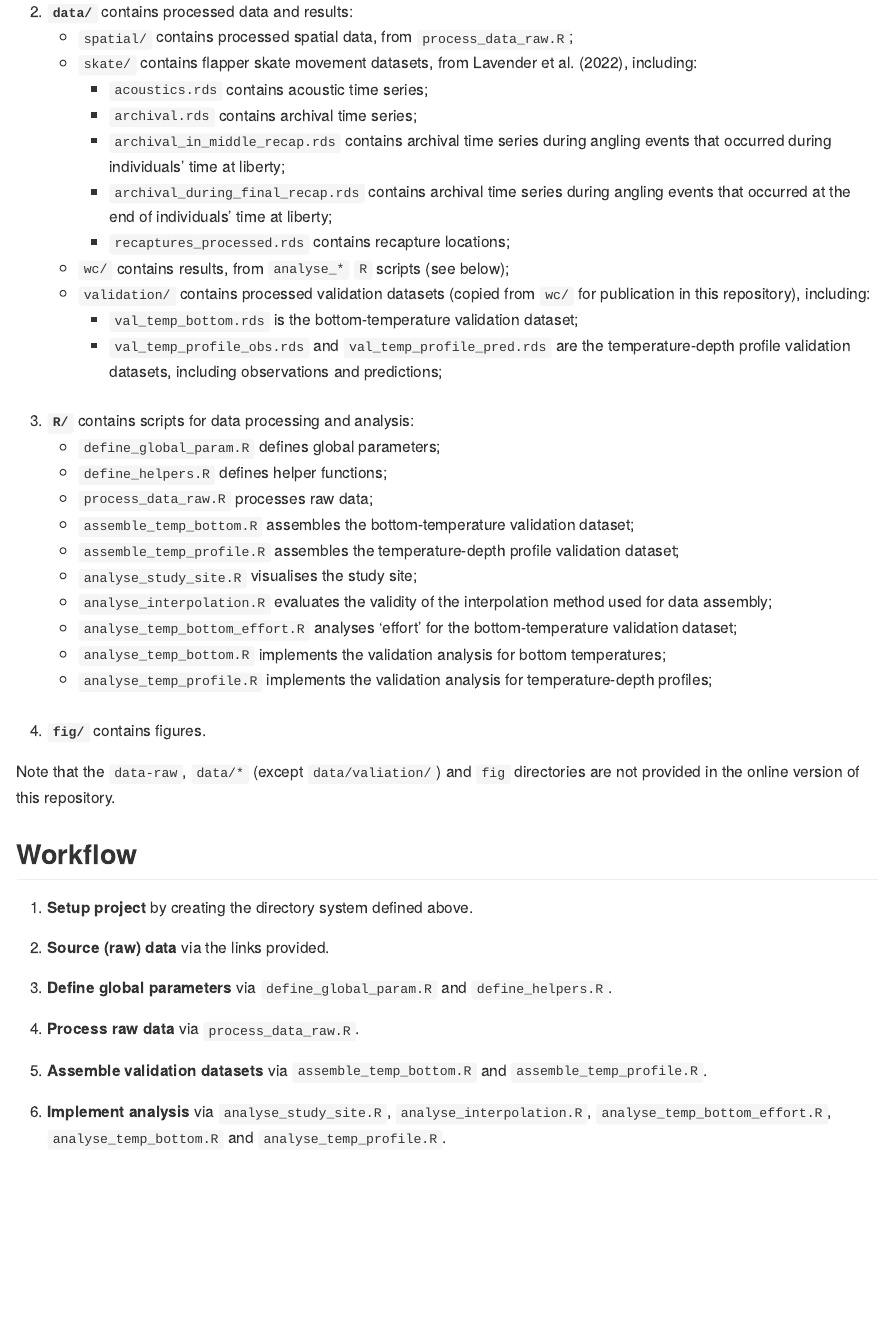
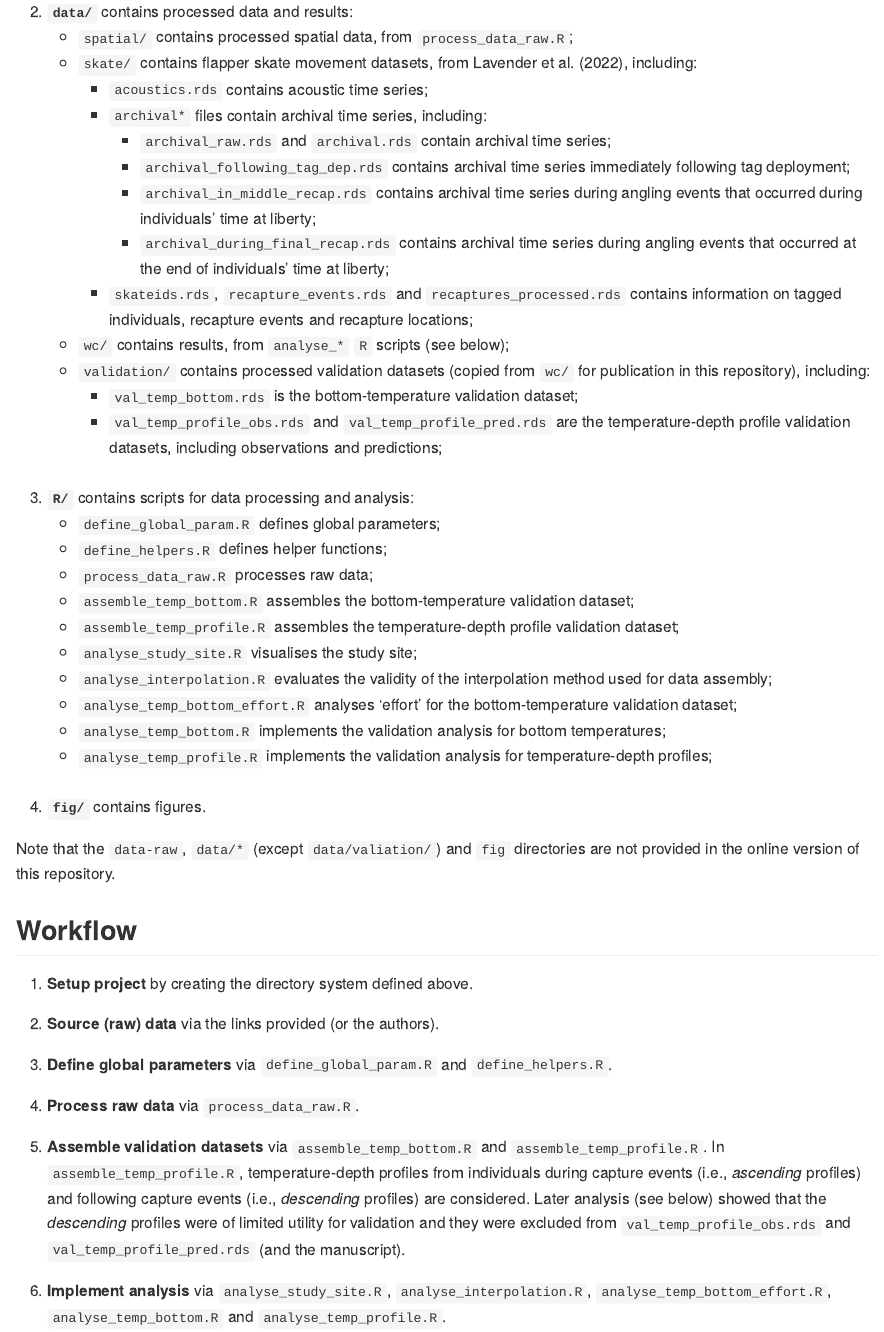
Before and after one commit to edwardlavender/westcoms_validation, an R Markdown document (README.Rmd): the page in a window 1100 px wide, from 1440 px down. The pictures show the output file README.md that the author committed with the source, drawn offline in the style of GitHub; badge pictures from the web are left out.

Commit message:
Update README with information on ascending versus descending profiles.

```diff
--- a/README.Rmd
+++ b/README.Rmd
@@ -35,10 +35,12 @@ As part of previous research on flapper skate movement off the west coast of Sco
       - `spatial/` contains processed spatial data, from `process_data_raw.R`;
       - `skate/` contains flapper skate movement datasets, from Lavender et al. (2022), including:
          - `acoustics.rds` contains acoustic time series;
-         - `archival.rds` contains archival time series;
-         - `archival_in_middle_recap.rds` contains archival time series during angling events that occurred during individuals' time at liberty;
-         - `archival_during_final_recap.rds` contains archival time series during angling events that occurred at the end of individuals' time at liberty;
-         - `recaptures_processed.rds` contains recapture locations;
+         - `archival*` files contain archival time series, including:
+            - `archival_raw.rds` and `archival.rds` contain archival time series;
+            - `archival_following_tag_dep.rds` contains archival time series immediately following tag deployment;
+            - `archival_in_middle_recap.rds` contains archival time series during angling events that occurred during individuals' time at liberty;
+            - `archival_during_final_recap.rds` contains archival time series during angling events that occurred at the end of individuals' time at liberty;
+         - `skateids.rds`, `recapture_events.rds` and `recaptures_processed.rds` contains information on tagged individuals, recapture events and recapture locations;
       - `wc/` contains results, from `analyse_*` `R` scripts (see below);
       - `validation/` contains processed validation datasets (copied from `wc/` for publication in this repository), including:
         * `val_temp_bottom.rds` is the bottom-temperature validation dataset;
@@ -64,13 +66,13 @@ Note that the `data-raw`, `data/*` (except `data/valiation/`) and `fig` director
 
 1. **Setup project** by creating the directory system defined above.
 
-2. **Source (raw) data** via the links provided.
+2. **Source (raw) data** via the links provided (or the authors).
 
 3. **Define global parameters** via `define_global_param.R` and `define_helpers.R`.
 
 4. **Process raw data** via `process_data_raw.R`.
 
-5. **Assemble validation datasets** via `assemble_temp_bottom.R` and `assemble_temp_profile.R`.
+5. **Assemble validation datasets** via `assemble_temp_bottom.R` and `assemble_temp_profile.R`. In `assemble_temp_profile.R`, temperature-depth profiles from individuals during capture events (i.e., _ascending_ profiles) and following capture events (i.e., _descending_ profiles) are considered. Later analysis (see below) showed that the _descending_ profiles were of limited utility for validation and they were excluded from `val_temp_profile_obs.rds` and `val_temp_profile_pred.rds` (and the manuscript).
 
 6. **Implement analysis** via `analyse_study_site.R`, `analyse_interpolation.R`, `analyse_temp_bottom_effort.R`, `analyse_temp_bottom.R` and `analyse_temp_profile.R`.
 
```
Also changed, not shown: README.md, README.Rmd (6 more changed lines).
